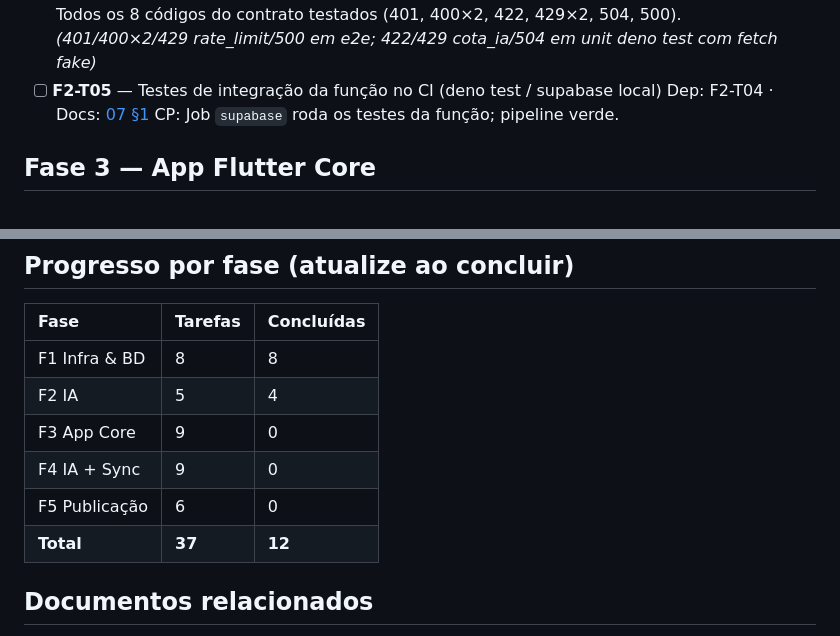
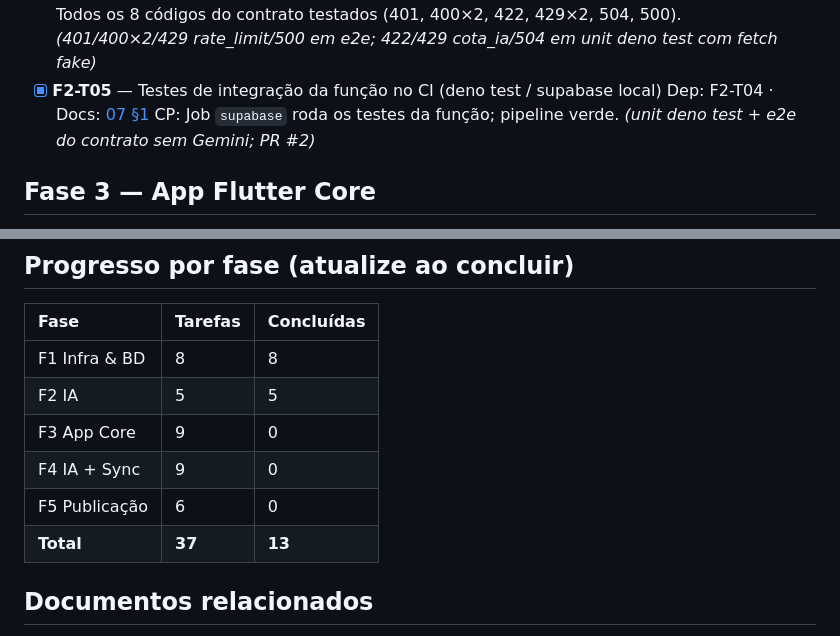
Before and after one commit to oliverlucasfer/listacompras, a Markdown page: docs/14-tarefas.md, 2 parts joined by grey strips. Drawn GitHub-style.

Commit message:
F2-T05: CI verde em PR — Fase 2 concluida

```diff
--- a/docs/14-tarefas.md
+++ b/docs/14-tarefas.md
@@ -50,9 +50,9 @@ Formato: `F<n>-T<nn>` (Fase-Tarefa) · Dep: dependências · Docs: referência n
 - [x] **F2-T04** — Validação (zod) e códigos de erro do contrato
   Dep: F2-T03 · Docs: [04 §2, §7](04-ia-edge-function.md)
   CP: Todos os 8 códigos do contrato testados (401, 400×2, 422, 429×2, 504, 500). *(401/400×2/429 rate_limit/500 em e2e; 422/429 cota_ia/504 em unit deno test com fetch fake)*
-- [ ] **F2-T05** — Testes de integração da função no CI (deno test / supabase local)
+- [x] **F2-T05** — Testes de integração da função no CI (deno test / supabase local)
   Dep: F2-T04 · Docs: [07 §1](07-qualidade-ci.md)
-  CP: Job `supabase` roda os testes da função; pipeline verde.
+  CP: Job `supabase` roda os testes da função; pipeline verde. *(unit deno test + e2e do contrato sem Gemini; PR #2)*
 
 ## Fase 3 — App Flutter Core
 
@@ -146,11 +146,11 @@ Compartilhamento completo (convites, papéis na UI, transferência de dono), iOS
 | Fase | Tarefas | Concluídas |
 | :--- | :--- | :--- |
 | F1 Infra & BD | 8 | 8 |
-| F2 IA | 5 | 4 |
+| F2 IA | 5 | 5 |
 | F3 App Core | 9 | 0 |
 | F4 IA + Sync | 9 | 0 |
 | F5 Publicação | 6 | 0 |
-| **Total** | **37** | **12** |
+| **Total** | **37** | **13** |
 
 ## Documentos relacionados
 - [12 PRD](12-prd.md) — RF/RNF referenciados pelas tarefas
```
